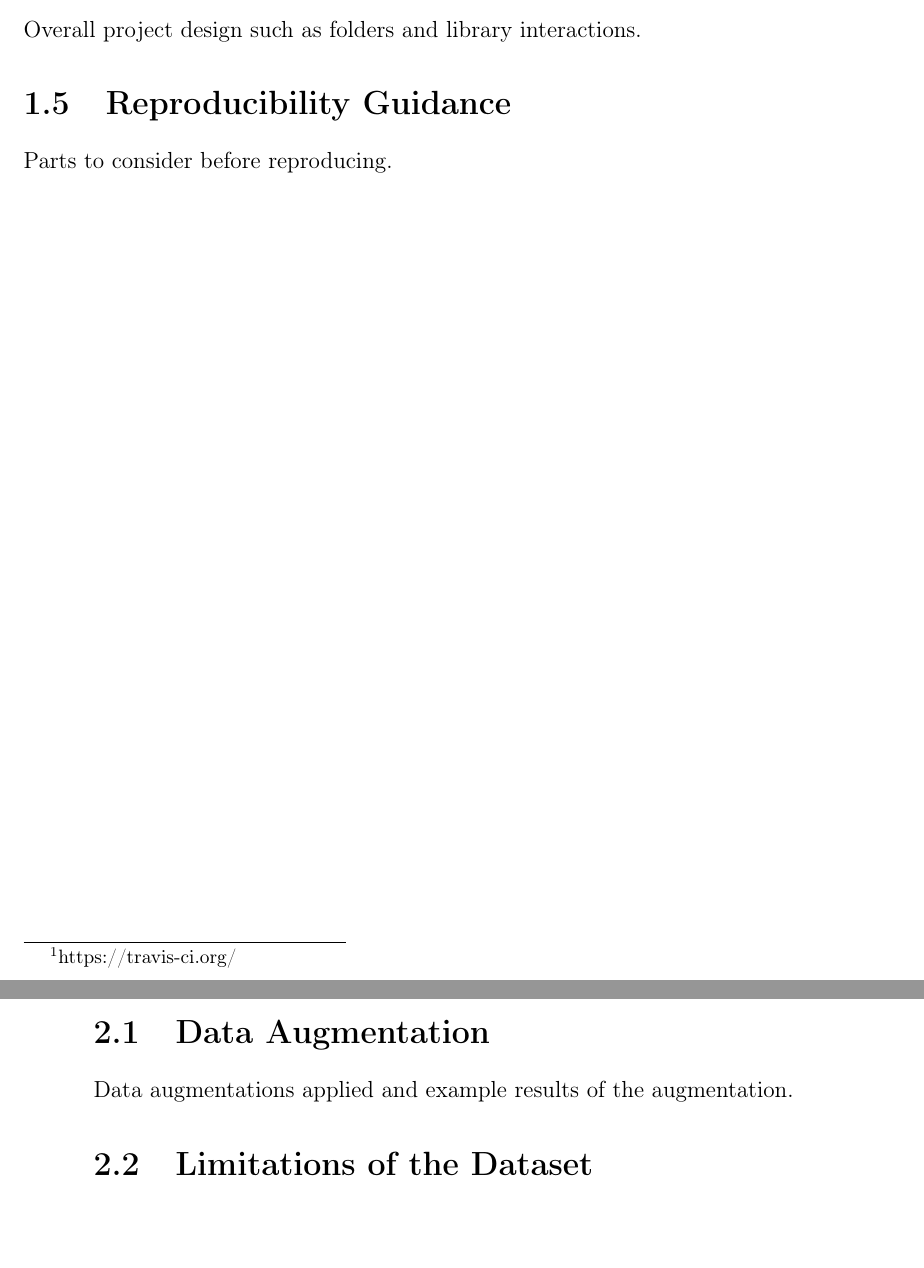
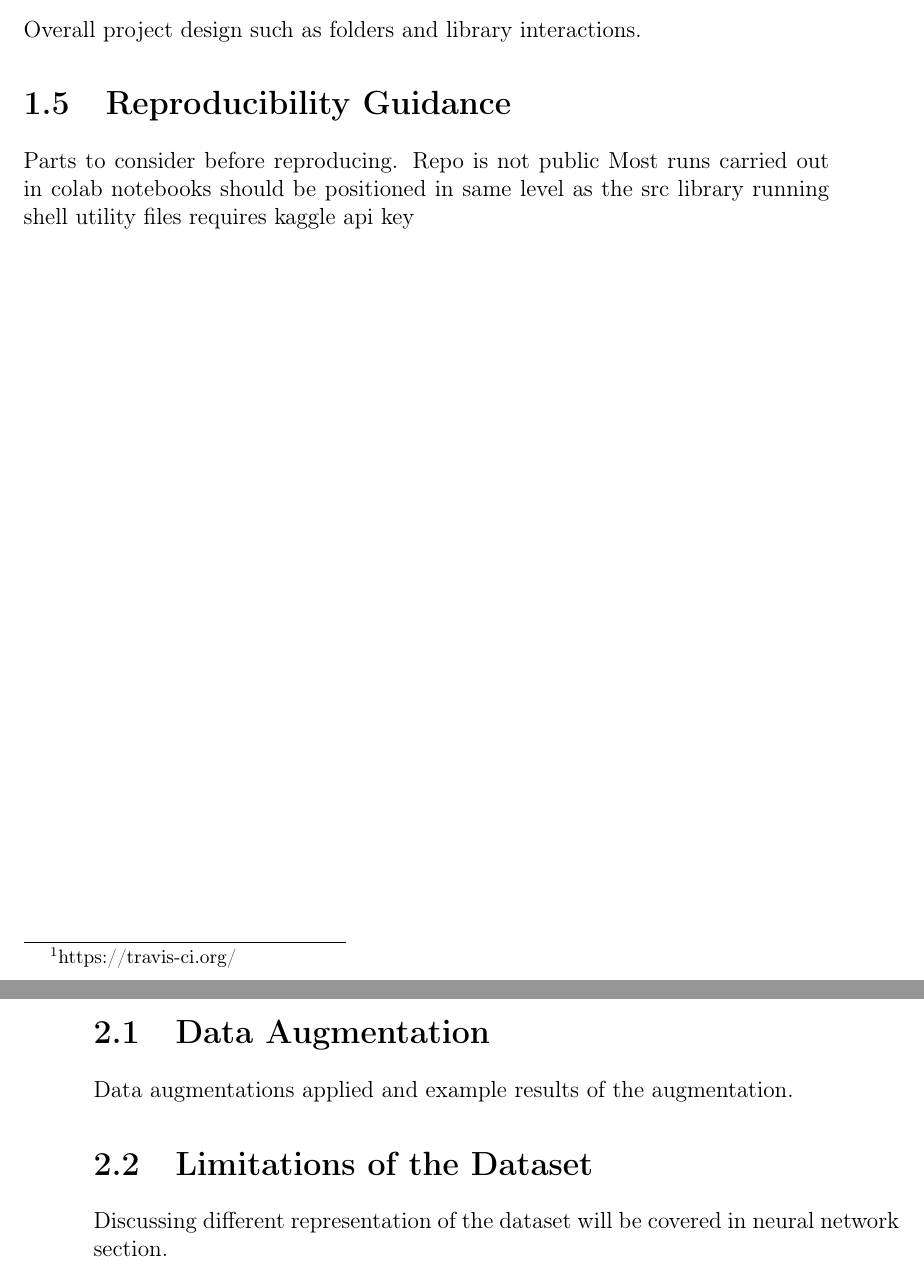
Before and after one commit to bbuluttekin/MSc-Project, a LaTeX thesis (Report/REP_BuluttekinB_DS.tex, which reads Report/chapters/data.tex, Report/chapters/introduction.tex): two parts of pages 10 and 11 of 11, joined at a grey line, cut so that both start at the same text, the shorter picture padded with empty space. Compiled offline with pdfLaTeX.

Commit message:
Additional notes

```diff
--- a/Report/chapters/data.tex
+++ b/Report/chapters/data.tex
@@ -6,4 +6,5 @@ Data augmentations applied and example results of the augmentation.
 
 \section{Limitations of the Dataset}
 
+Discussing different representation of the dataset will be covered in neural network section.
 \clearpage
--- a/Report/chapters/introduction.tex
+++ b/Report/chapters/introduction.tex
@@ -18,5 +18,10 @@ Overall project design such as folders and library interactions.
 
 \section{Reproducibility Guidance}
 Parts to consider before reproducing.
+Repo is not public
+Most runs carried out in colab
+notebooks should be positioned in same level as the src library
+running shell utility files requires kaggle api key
+
 
 \clearpage
```
Also changed, not shown: Report/REP_BuluttekinB_DS.pdf.
